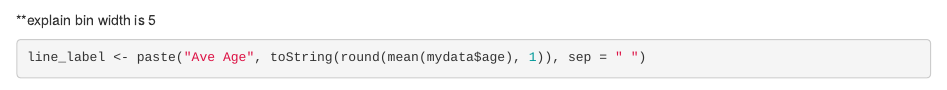
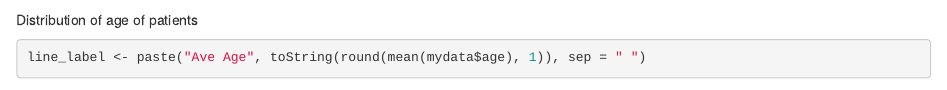
Before and after one commit to rosegraf2/R_bootcamp, an R Markdown document (dataset_description_assignment.Rmd): the page in a window 1100 px wide, from 1190 px down. Rendered offline with R 4.5, knitr and Pandoc, with nearby package versions; some code elsewhere in the file could not run offline.

Commit message:
Update dataset_description_assignment.Rmd

````diff
--- a/dataset_description_assignment.Rmd
+++ b/dataset_description_assignment.Rmd
@@ -37,7 +37,7 @@ options(digits=1)
 stat.desc(mydata, norm = TRUE)
 ```
 
-**explain bin width is 5
+Distribution of age of patients
 ```{r}
 line_label <- paste("Ave Age", toString(round(mean(mydata$age), 1)), sep = " ")
 qplot(mydata$age, binwidth = 5) +
````
